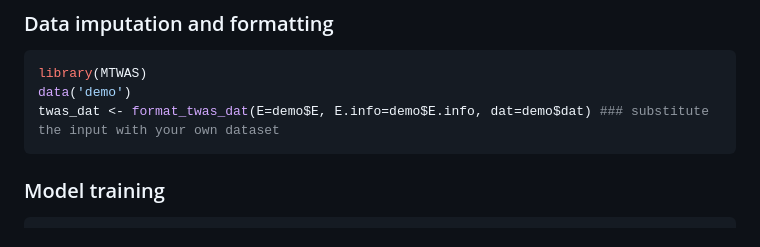
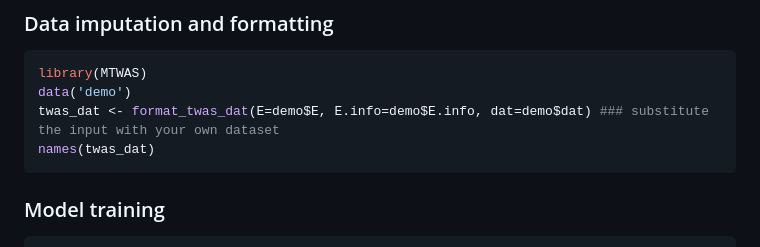
Before and after one commit to szcf-weiya/MTWAS, a Markdown page: README.md, the part around the change. Rendered like a GitHub page.

````diff
--- a/README.md
+++ b/README.md
@@ -115,6 +115,7 @@ The orders of the columns and rows of the matrices are not necessary to be the s
 library(MTWAS)
 data('demo')
 twas_dat <- format_twas_dat(E=demo$E, E.info=demo$E.info, dat=demo$dat) ### substitute the input with your own dataset
+names(twas_dat)
 ```
 
 ### Model training
````
